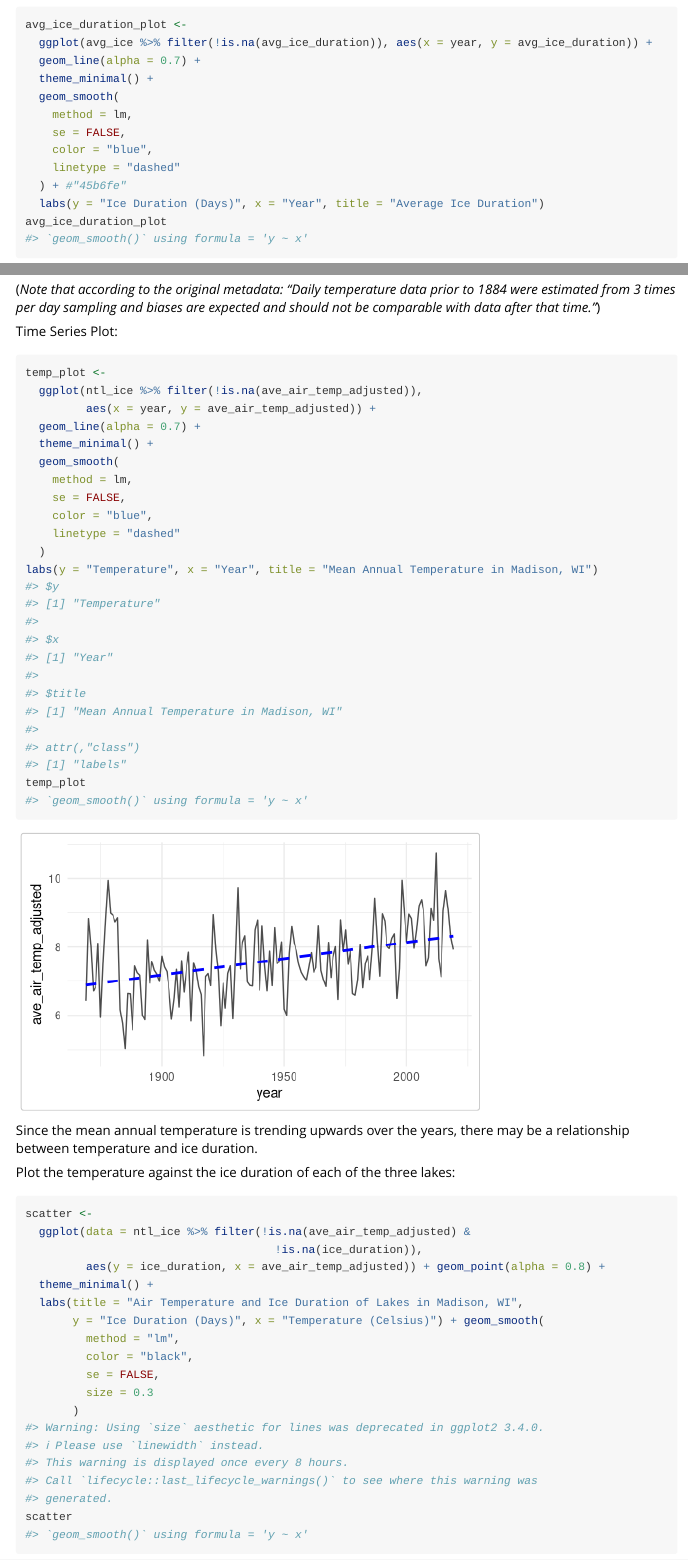
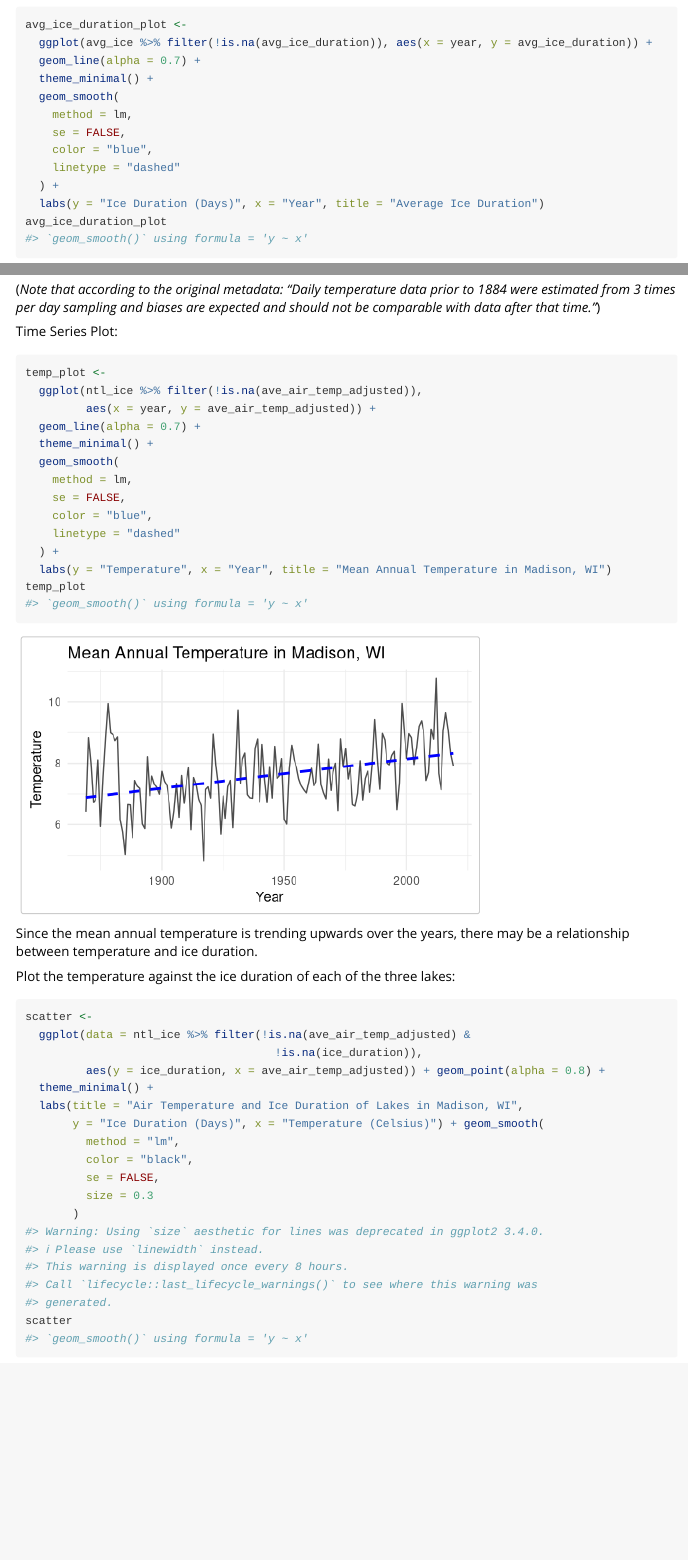
Before and after one commit to adhil0/alohaal, an R Markdown document (vignettes/ntl_ice_vignette.Rmd): the page in a window 1100 px wide, from 1740 px down, and a second part further down, joined at a grey line. Rendered offline with R 4.5, knitr and Pandoc, with nearby package versions; long lines of code are wrapped.

Commit message:
fixed error

````diff
--- a/vignettes/ntl_ice_vignette.Rmd
+++ b/vignettes/ntl_ice_vignette.Rmd
@@ -65,7 +65,7 @@ avg_ice_duration_plot <-
     se = FALSE,
     color = "blue",
     linetype = "dashed"
-  ) + #"45b6fe"
+  ) +
   labs(y = "Ice Duration (Days)", x = "Year", title = "Average Ice Duration")
 avg_ice_duration_plot
 ```
@@ -87,8 +87,8 @@ temp_plot <-
     se = FALSE,
     color = "blue",
     linetype = "dashed"
-  )
-labs(y = "Temperature", x = "Year", title = "Mean Annual Temperature in Madison, WI")
+  ) +
+  labs(y = "Temperature", x = "Year", title = "Mean Annual Temperature in Madison, WI")
 temp_plot
 ```
 
````
